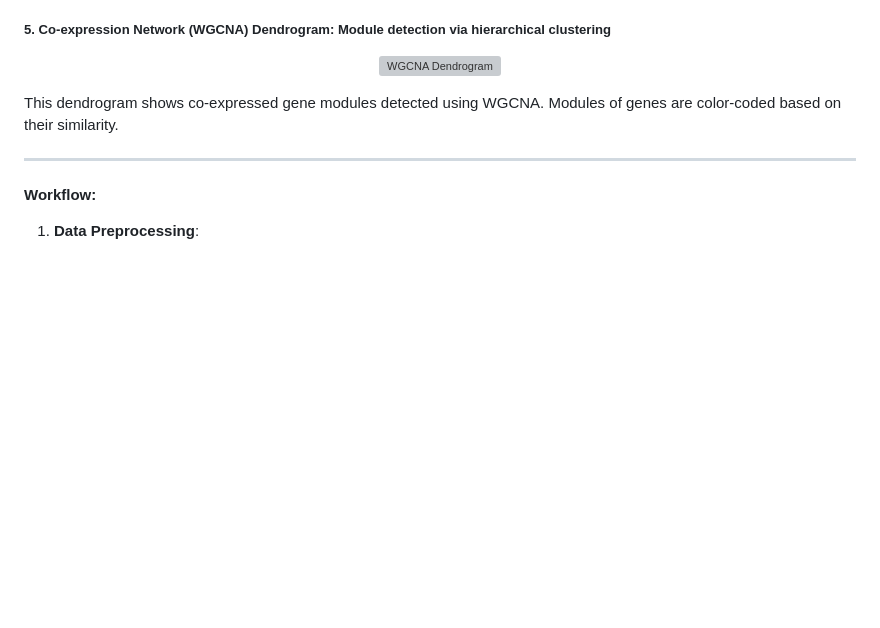
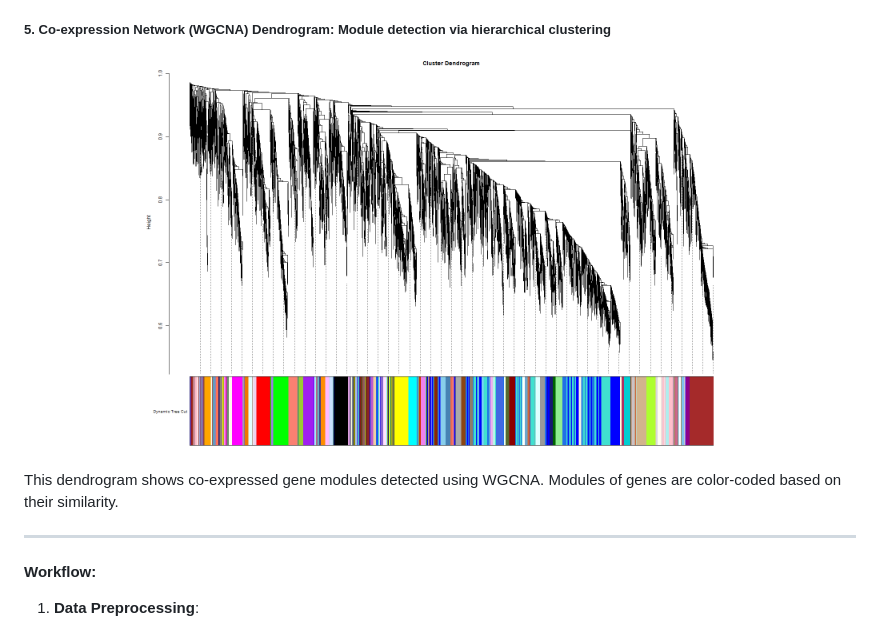
Before and after one commit to ParthDoshi97/Rna-seq_DE_gene_CO_expression, a Markdown page: README.md, the part around the change. Drawn GitHub-style; blank space fills up the shorter version; grey boxes are pictures that could not be loaded.

```diff
--- a/README.md
+++ b/README.md
@@ -49,7 +49,7 @@ The heatmap provides a visualization of the expression patterns of the top 50 di
 ##### 5. **Co-expression Network (WGCNA) Dendrogram**: Module detection via hierarchical clustering
 
 <p align="center">
-  <img src="path_to_wgcna_dendrogram.png" alt="WGCNA Dendrogram" width="400"/>
+  <img src="dendrogram_with_modules.png" alt="WGCNA Dendrogram" width="600"/>
 </p>
 
 This dendrogram shows co-expressed gene modules detected using WGCNA. Modules of genes are color-coded based on their similarity.
```
